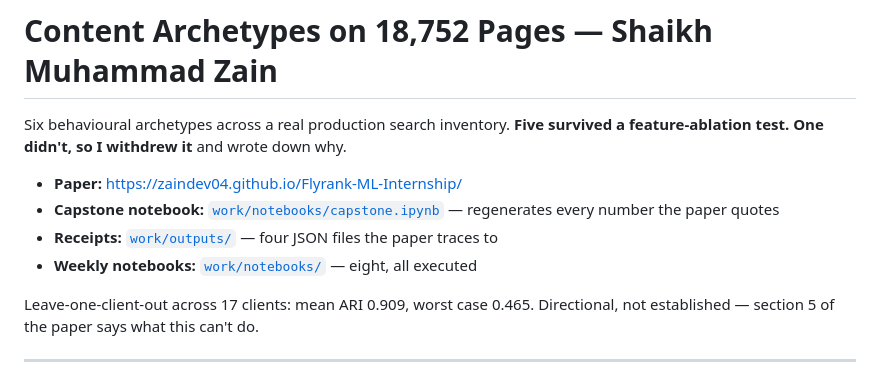
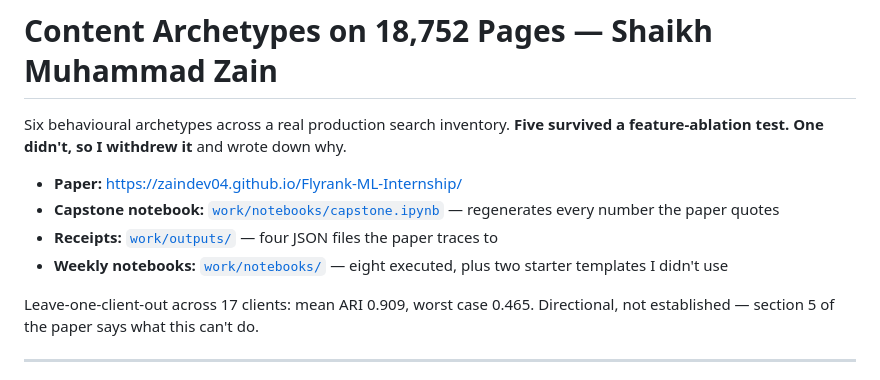
Before and after one commit to ZainDev04/Flyrank-ML-Internship, a Markdown page: README.md, the part around the change. Rendered like a GitHub page.

Commit message:
Update README.md
Clarified the description of weekly notebooks in README.

```diff
--- a/README.md
+++ b/README.md
@@ -6,7 +6,7 @@ Six behavioural archetypes across a real production search inventory.
 - **Paper:** https://zaindev04.github.io/Flyrank-ML-Internship/
 - **Capstone notebook:** [`work/notebooks/capstone.ipynb`](work/notebooks/capstone.ipynb) — regenerates every number the paper quotes
 - **Receipts:** [`work/outputs/`](work/outputs/) — four JSON files the paper traces to
-- **Weekly notebooks:** [`work/notebooks/`](work/notebooks/) — eight, all executed
+- **Weekly notebooks:** [`work/notebooks/`](work/notebooks/) — eight executed, plus two starter templates I didn't use
 
 Leave-one-client-out across 17 clients: mean ARI 0.909, worst case 0.465. Directional, not established — section 5 of the paper says what this can't do.
 
```
